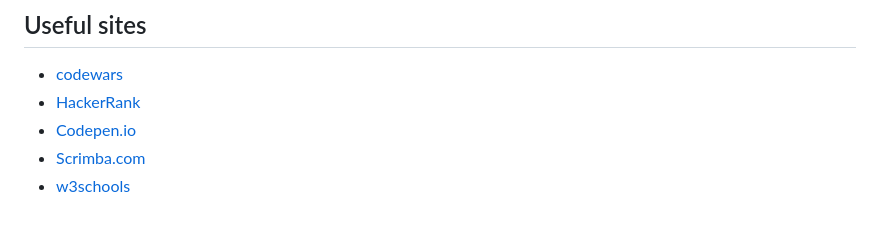
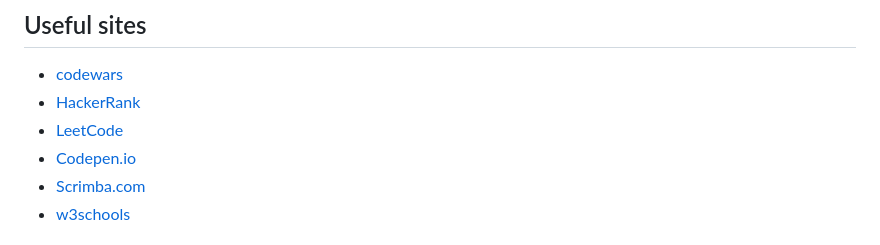
Before and after one commit to AdamCegGrid/javascript-learning-project, a Markdown page: README.md, the part around the change. GitHub-like rendering.

Commit message:
docs: update README.md

```diff
--- a/README.md
+++ b/README.md
@@ -138,6 +138,7 @@ README.md
 
 - [codewars](https://www.codewars.com/users/AdamCegielka)
 - [HackerRank](https://www.hackerrank.com/dashboard)
+- [LeetCode](https://leetcode.com/)
 - [Codepen.io](https://codepen.io/pen/?editors=0012)
 - [Scrimba.com](https://scrimba.com/)
 - [w3schools](https://my-learning.w3schools.com/tutorial/js)
```
